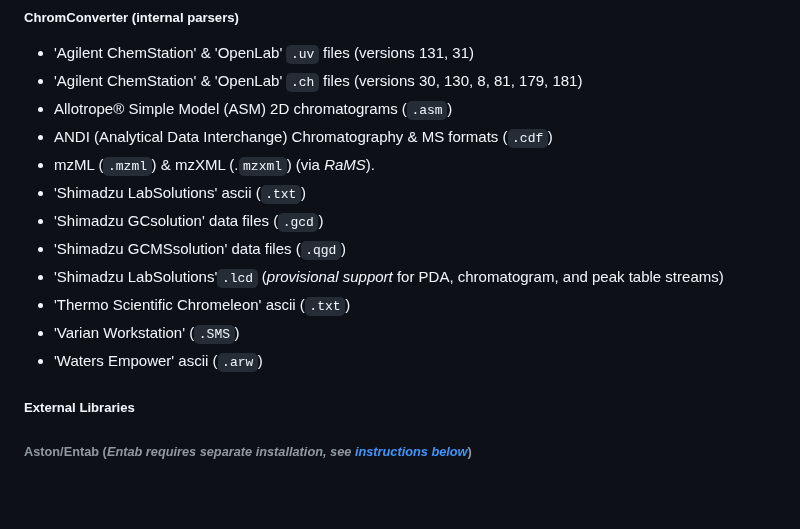
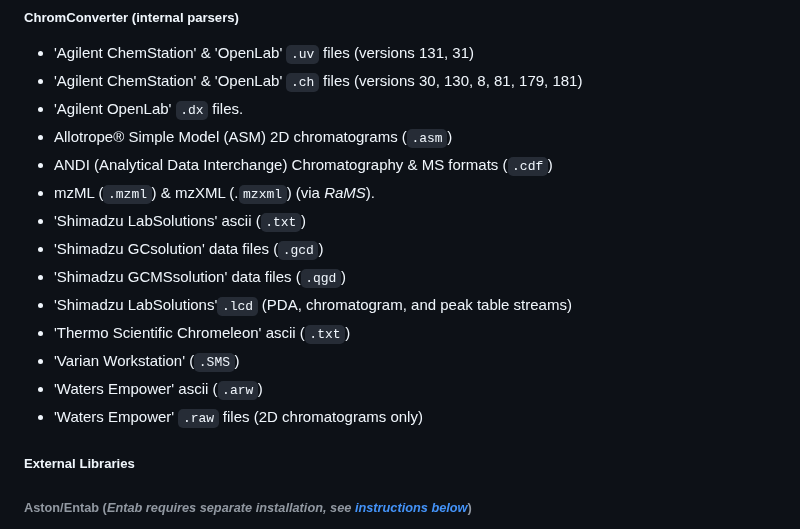
Before and after one commit to ethanbass/chromConverter, a Markdown page: README.md, the part around the change. Drawn GitHub-style; blank space fills up the shorter version.

Commit message:
docs: update readme (added formats)

```diff
--- a/README.md
+++ b/README.md
@@ -20,16 +20,18 @@ chromConverter aims to facilitate the conversion of chromatography data from var
 ##### ChromConverter (internal parsers)
 - 'Agilent ChemStation' & 'OpenLab' `.uv` files (versions 131, 31)
 - 'Agilent ChemStation' & 'OpenLab' `.ch` files (versions 30, 130, 8, 81, 179, 181)
+- 'Agilent OpenLab' `.dx` files.
 - Allotrope® Simple Model (ASM) 2D chromatograms (`.asm`)
 - ANDI (Analytical Data Interchange) Chromatography & MS formats (`.cdf`)
 - mzML (`.mzml`) & mzXML (.`mzxml`) (via *RaMS*).
 - 'Shimadzu LabSolutions' ascii (`.txt`)
 - 'Shimadzu GCsolution' data files (`.gcd`)
 - 'Shimadzu GCMSsolution' data files (`.qgd`)
-- 'Shimadzu LabSolutions'`.lcd` (*provisional support* for PDA, chromatogram, and peak table streams)
+- 'Shimadzu LabSolutions'`.lcd` (PDA, chromatogram, and peak table streams)
 - 'Thermo Scientific Chromeleon' ascii (`.txt`)
 - 'Varian Workstation' (`.SMS`)
 - 'Waters Empower' ascii (`.arw`)
+- 'Waters Empower' `.raw` files (2D chromatograms only)
 
 ##### External Libraries
 
```
